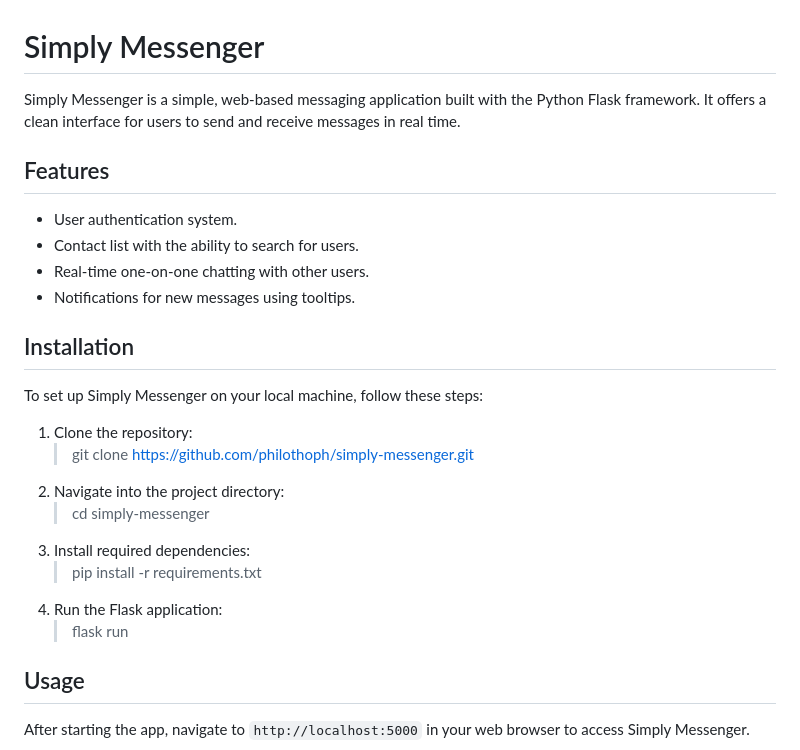
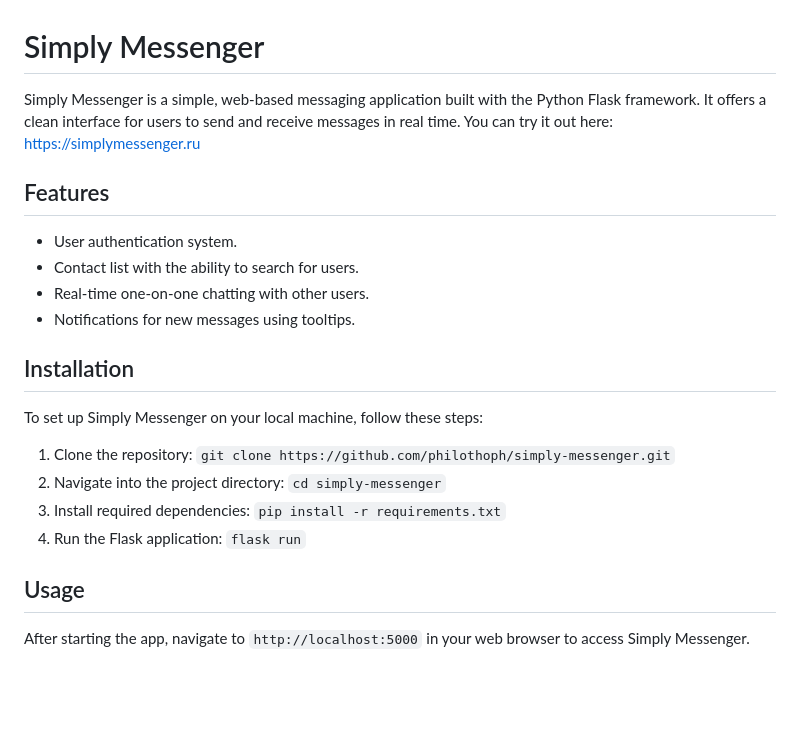
Before and after one commit to philothoph/simply-messenger, a Markdown page: README.md, the part around the change. GitHub-like rendering; blank space fills up the shorter version.

Commit message:
fixed styling and added link

```diff
--- a/README.md
+++ b/README.md
@@ -1,6 +1,6 @@
 # Simply Messenger
 
-Simply Messenger is a simple, web-based messaging application built with the Python Flask framework. It offers a clean interface for users to send and receive messages in real time.
+Simply Messenger is a simple, web-based messaging application built with the Python Flask framework. It offers a clean interface for users to send and receive messages in real time. You can try it out here: [https://simplymessenger.ru](https://simplymessenger.ru)
 
 ## Features
 
@@ -14,13 +14,13 @@ Simply Messenger is a simple, web-based messaging application built with the Pyt
 To set up Simply Messenger on your local machine, follow these steps:
 
 1. Clone the repository:
-    > git clone https://github.com/philothoph/simply-messenger.git
+    `git clone https://github.com/philothoph/simply-messenger.git`
 2. Navigate into the project directory:
-    > cd simply-messenger
+    `cd simply-messenger`
 3. Install required dependencies:
-    > pip install -r requirements.txt
+    `pip install -r requirements.txt`
 4. Run the Flask application:
-    > flask run
+    `flask run`
 
 ## Usage
 
```
